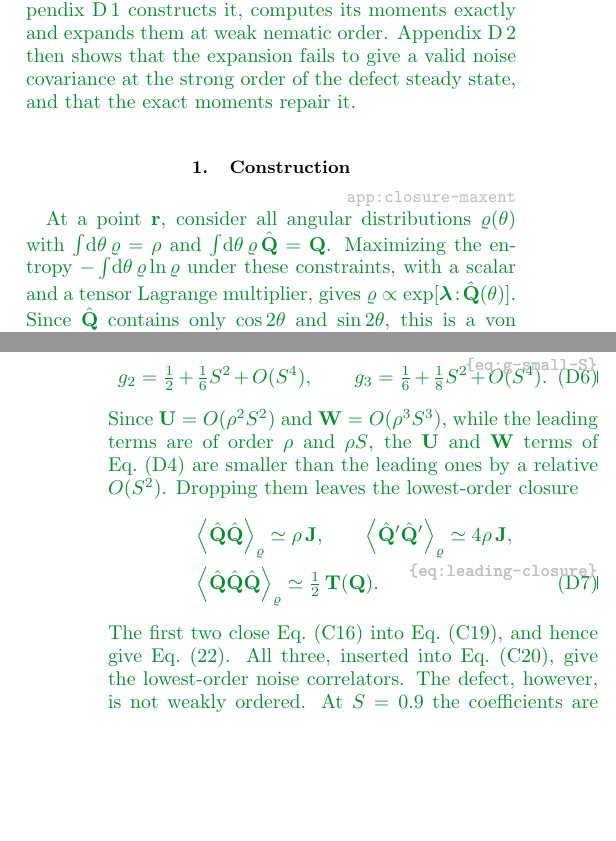
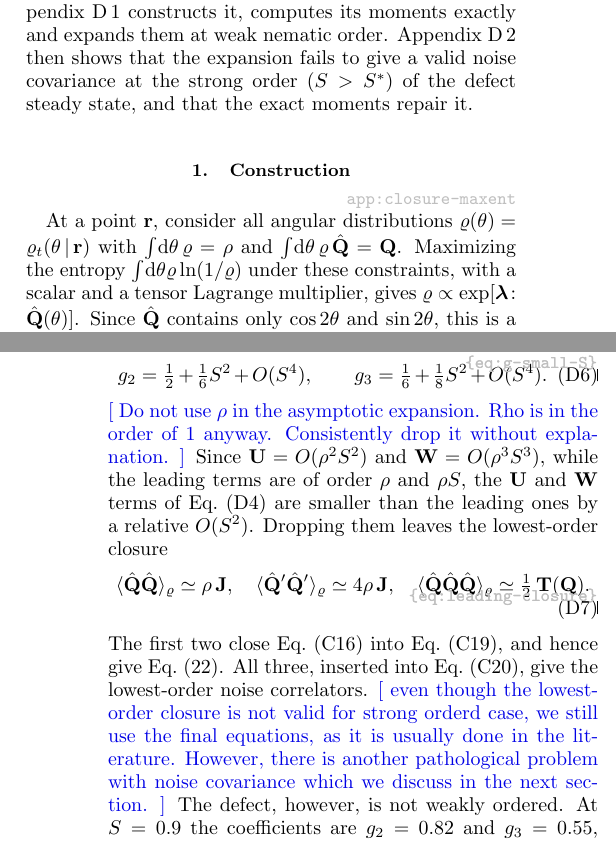
Before and after one commit to matevosashot/myxo-project, a LaTeX paper (manuscript/manuscript.tex): two parts of the columns of pages 15 and 16 of 27, joined at a grey line, cut so that both start at the same text, the shorter picture padded with empty space. Compiled offline with pdfLaTeX.

Commit message:
+ prompts

```diff
--- a/manuscript/manuscript.tex
+++ b/manuscript/manuscript.tex
@@ -1853,23 +1854,23 @@ written at $\rho=1$.
 % Numbers at the fourth-generation set (N150, B = 9e4 steady state of tab:lyapunov-run),
 % not dean.tex's (87.6% there is the old set). Checks: claude_experiments/appD_check.wls.
 
-\upd{This appendix supports \cref{sec:model-closure,app:dean-angle}. The $\Q$ equation
+This appendix supports \cref{sec:model-closure,app:dean-angle}. The $\Q$ equation
 \cref{eq:Q-full} and the correlators \cref{eq:Q-noise-correlators} of its noises contain
-the angular moments $\la\hat\Q\hat\Q\ra_\varrho$, $\la\hat\Q'\hat\Q'\ra_\varrho$ and
-$\la\hat\Q\hat\Q\hat\Q\ra_\varrho$. These depend on the whole angular distribution, which
+the angular moments $\langle\hat\Q\hat\Q\rangle_\varrho$, $\langle\hat\Q'\hat\Q'\rangle_\varrho$ and
+$\langle\hat\Q\hat\Q\hat\Q\rangle_\varrho$. These depend on the whole angular distribution, which
 $\rho$ and $\Q$ do not determine, so closing the equations needs a rule that assigns a
 distribution to every pair $(\rho,\Q)$. We take the distribution that has the given
 $\rho$ and $\Q$ and otherwise carries as little information as possible, the one of
 maximum entropy. \Cref{app:closure-maxent} constructs it, computes its moments exactly
 and expands them at weak nematic order. \Cref{app:realizability} then shows that the
-expansion fails to give a valid noise covariance at the strong order of the defect
-steady state, and that the exact moments repair it.}
+expansion fails to give a valid noise covariance at the strong order ($S > S^\ast$) of the defect
+steady state, and that the exact moments repair it.
 
 \subsection{Construction}
 \label{app:closure-maxent}
-\upd{At a point $\r$, consider all angular distributions $\varrho(\theta)$ with
+At a point $\r$, consider all angular distributions $\varrho(\theta) = \varrho_t(\theta \,|\, \r)$ with
 $\int\!\d\theta\,\varrho=\rho$ and $\int\!\d\theta\,\varrho\,\hat\Q=\Q$. Maximizing the
-entropy $-\int\!\d\theta\,\varrho\ln\varrho$ under these constraints, with a scalar and a
+entropy $\int\!\d\theta\varrho\ln(1/\varrho)$ under these constraints, with a scalar and a
 tensor Lagrange multiplier, gives $\varrho\propto\exp[\bs\lambda\!:\!\hat\Q(\theta)]$.
 Since $\hat\Q$ contains only $\cos2\theta$ and $\sin2\theta$, this is a von Mises
 distribution in $2\theta$,
@@ -1894,4 +1895,3 @@ The left side increases monotonically from $0$ to $1$, so this equation has exac
 root for every $S<1$.
 
 The other moments follow from the same harmonics. Each is an isotropic tensor function
-of $\Q$, so it can be built from the $\J$ of \cref{app:dean-angle} and three further
@@ -1937,19 +1940,20 @@ $\kappa$ and eliminating $\kappa$ with \cref{eq:kappa-S} gives
   \qquad
   g_3=\tfrac16+\tfrac18S^2+O(S^4).
 \end{equation}
+\prompt{Do not use $\rho$ in the asymptotic expansion. Rho is in the order of 1 anyway. Consistently drop it without explanation.}
 Since $\U=O(\rho^2S^2)$ and $\W=O(\rho^3S^3)$, while the leading terms are of order $\rho$
 and $\rho S$, the $\U$ and $\W$ terms of \cref{eq:exact-moments} are smaller than the
 leading ones by a relative $O(S^2)$. Dropping them leaves the lowest-order closure
 \begin{align}
   \label{eq:leading-closure}
-  &\la\hat\Q\hat\Q\ra_\varrho\simeq\rho\,\J,
-  \qquad
-  \la\hat\Q'\hat\Q'\ra_\varrho\simeq4\rho\,\J,
-  \nonumber\\
-  &\la\hat\Q\hat\Q\hat\Q\ra_\varrho\simeq\tfrac12\,\bT(\Q).
+  &\langle\hat\Q\hat\Q\rangle_\varrho\simeq\rho\,\J,
+  \quad
+  \langle\hat\Q'\hat\Q'\rangle_\varrho\simeq4\rho\,\J,
+  \quad \langle\hat\Q\hat\Q\hat\Q\rangle_\varrho\simeq\tfrac12\,\bT(\Q).
 \end{align}
 The first two close \cref{eq:Q-full} into \cref{eq:Q-closed}, and hence give
 \cref{eq:model-Q}. All three, inserted into \cref{eq:Q-noise-correlators}, give the
-lowest-order noise correlators. The defect, however, is not weakly ordered. At $S=0.9$
+lowest-order noise correlators.
+\prompt{even though the lowest-order closure is not valid for strong orderd case, we still use the final equations, as it is usually done in the literature. However, there is another pathological problem with noise covariance which we discuss in the next section.}
+The defect, however, is not weakly ordered. At $S=0.9$
 the coefficients are $g_2=0.82$ and $g_3=0.55$, against the small-$S$ values $1/2$ and
-$1/6$, so the dropped terms are not small there.}
```
Also changed, not shown: definitions.tex (+1 -0 lines), manuscript/manuscript.tex (44 more changed lines).
